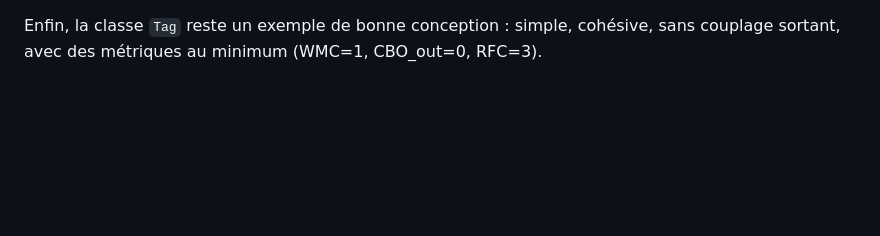
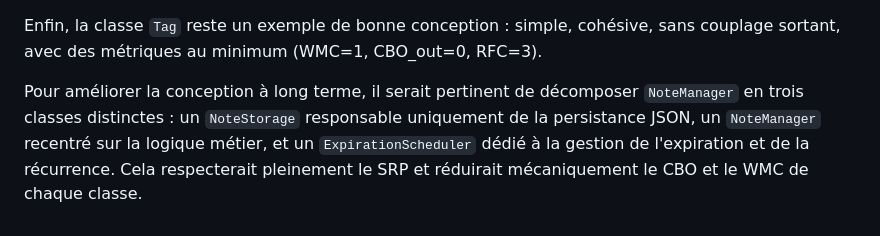
Before and after one commit to raphaelNguimbus/MGL843-tp1, a Markdown page: README_TP2.md, the part around the change. GitHub-like rendering; blank space fills up the shorter version.

Commit message:
add design improvement proposal at end of Q5

```diff
--- a/README_TP2.md
+++ b/README_TP2.md
@@ -115,3 +115,5 @@ De plus, l'analyse des métriques extraites depuis Moose révèle d'autres probl
 La classe `TagRepository`, bien qu'introduite avec la bonne intention de séparer la gestion des tags, présente une cohésion interne très faible (TCC=0.045) : ses 12 méthodes regroupent des responsabilités hétérogènes comme la gestion des couleurs, les compteurs d'usage et la persistance, qui pourraient être mieux séparées. On note également que `recalculateUsageCounts()` est appelé systématiquement au démarrage du serveur pour corriger un état potentiellement incohérent entre `NoteManager` et `TagRepository`, ce qui est davantage une correction compensatoire qu'une solution à la cause racine.
 
 Enfin, la classe `Tag` reste un exemple de bonne conception : simple, cohésive, sans couplage sortant, avec des métriques au minimum (WMC=1, CBO_out=0, RFC=3).
+
+Pour améliorer la conception à long terme, il serait pertinent de décomposer `NoteManager` en trois classes distinctes : un `NoteStorage` responsable uniquement de la persistance JSON, un `NoteManager` recentré sur la logique métier, et un `ExpirationScheduler` dédié à la gestion de l'expiration et de la récurrence. Cela respecterait pleinement le SRP et réduirait mécaniquement le CBO et le WMC de chaque classe.
```
